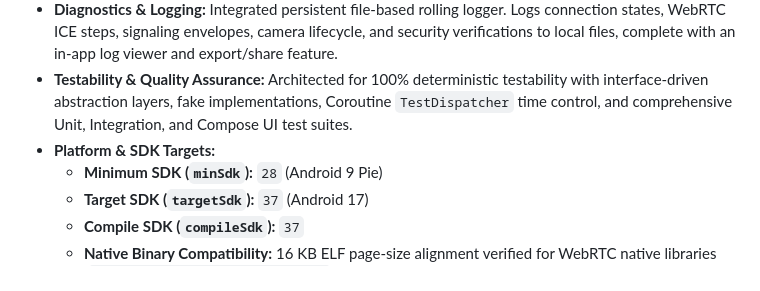
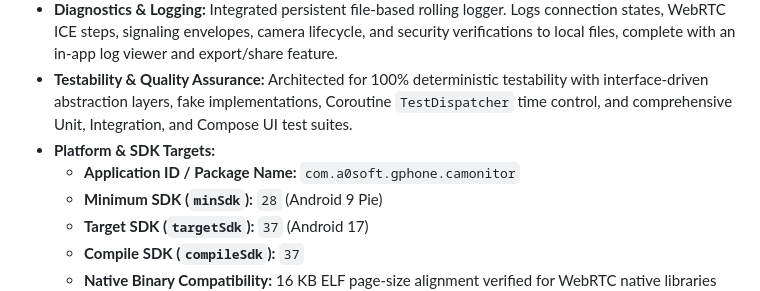
Before and after one commit to cocoaswifty/CamMonitor, a Markdown page: Specification.md, the part around the change. Rendered like a GitHub page.

Commit message:
docs: add application ID package name to specification

```diff
--- a/Specification.md
+++ b/Specification.md
@@ -7,6 +7,7 @@ CamMonitor is a peer-to-peer camera monitoring Android application running acros
 * **Diagnostics & Logging:** Integrated persistent file-based rolling logger. Logs connection states, WebRTC ICE steps, signaling envelopes, camera lifecycle, and security verifications to local files, complete with an in-app log viewer and export/share feature.
 * **Testability & Quality Assurance:** Architected for 100% deterministic testability with interface-driven abstraction layers, fake implementations, Coroutine `TestDispatcher` time control, and comprehensive Unit, Integration, and Compose UI test suites.
 * **Platform & SDK Targets:**
+  * **Application ID / Package Name:** `com.a0soft.gphone.camonitor`
   * **Minimum SDK (`minSdk`):** `28` (Android 9 Pie)
   * **Target SDK (`targetSdk`):** `37` (Android 17)
   * **Compile SDK (`compileSdk`):** `37`
```
